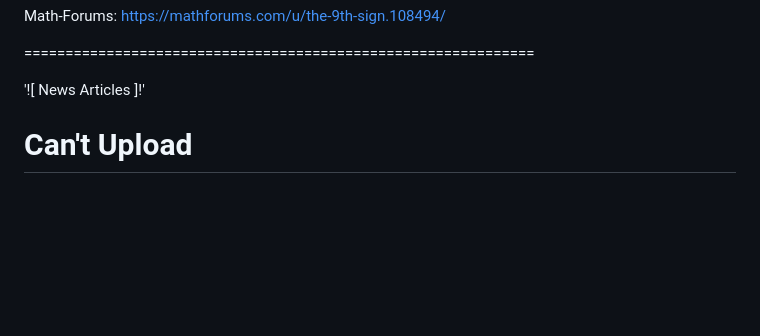
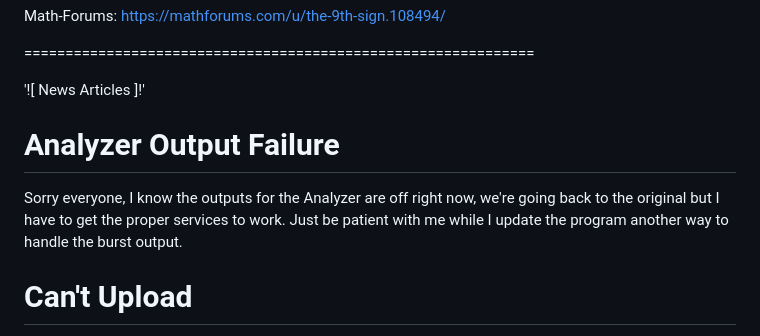
Before and after one commit to Matthew-Pidlysny/Empirinometry, a Markdown page: README.md, the part around the change. GitHub-like rendering; blank space fills up the shorter version.

Commit message:
Update README.md
Sorry

```diff
--- a/README.md
+++ b/README.md
@@ -44,6 +44,11 @@ Math-Forums:  https://mathforums.com/u/the-9th-sign.108494/
 ==============================================================
 
 '![ News Articles ]!'
+
+# Analyzer Output Failure
+
+Sorry everyone, I know the outputs for the Analyzer are off right now, we're going back to the original but I have to get the
+proper services to work.  Just be patient with me while I update the program another way to handle the burst output.
 
 # Can't Upload
 
```
